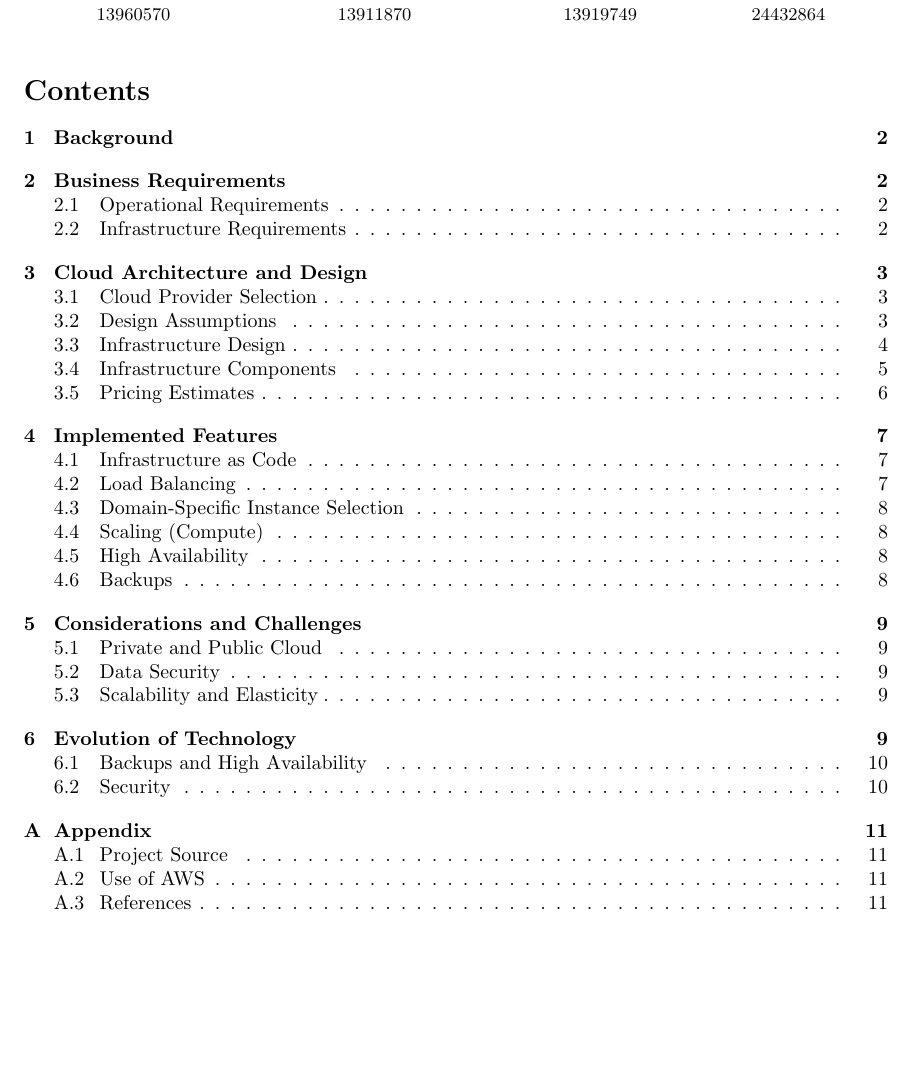
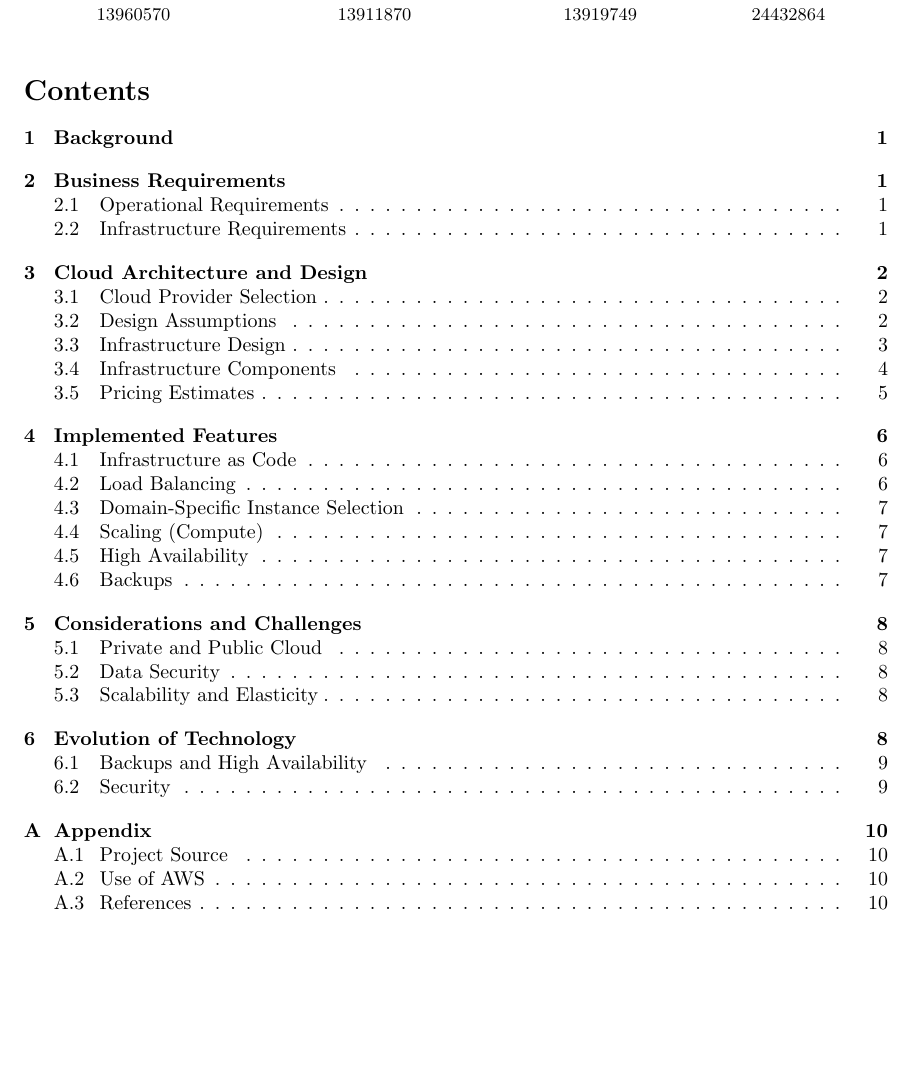
Before and after one commit to ChrisAtchison/CCI_Assignment2, a LaTeX document (latex/document.tex, which reads latex/title.tex): part of page 1 of 11, cut so that both start at the same text, the shorter picture padded with empty space. Compiled offline with pdfLaTeX.

Commit message:
page numbers

```diff
--- a/latex/title.tex
+++ b/latex/title.tex
@@ -1,5 +1,6 @@
 \maketitle
 
 \tableofcontents
-
+\pagenumbering{gobble}
 \clearpage
+\pagenumbering{arabic}
```
